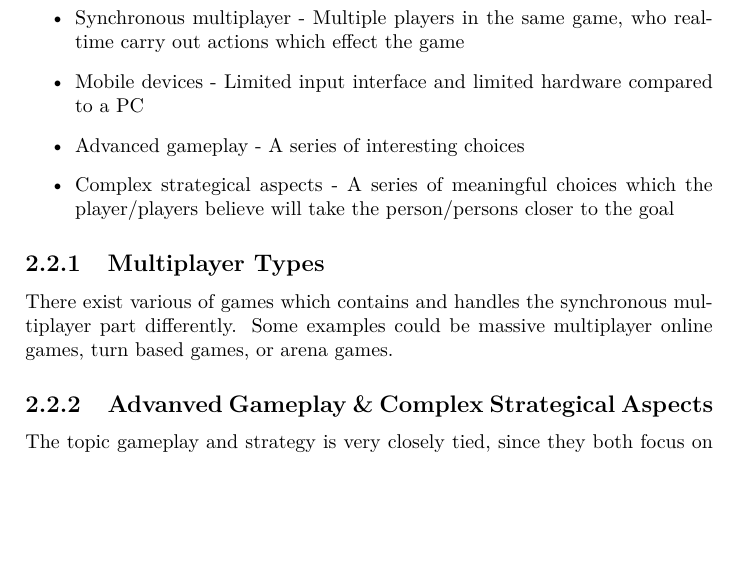
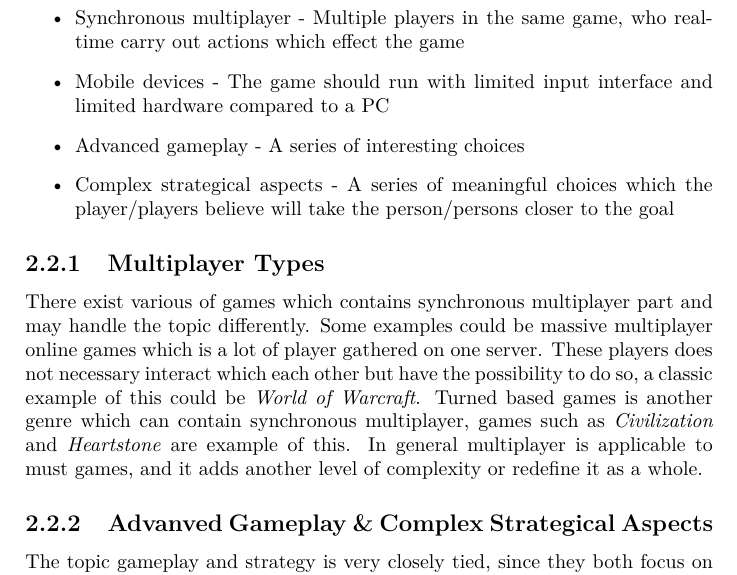
Before and after one commit to Bendername/sp802f15Report, a LaTeX thesis (Main.tex, which reads sections/gamedesign/selectionofgametype.tex): part of page 16 of 35, cut so that both start at the same text, the shorter picture padded with empty space. Compiled offline with pdfLaTeX.

Commit message:
Added some text to the multiplayer part

```diff
--- a/sections/gamedesign/selectionofgametype.tex
+++ b/sections/gamedesign/selectionofgametype.tex
@@ -2,13 +2,13 @@ The type of game which must be chosen should satisfy the conditions which was cr
 Summarizing these conditions consisted of:
 \begin{itemize}
 \item Synchronous multiplayer - Multiple players in the same game, who real-time carry out actions which effect the game
-\item Mobile devices - Limited input interface and limited hardware compared to a PC
+\item Mobile devices - The game should run with limited input interface and limited hardware compared to a PC
 \item Advanced gameplay - A series of interesting choices
 \item Complex strategical aspects - A series of meaningful choices which the player/players believe will take the person/persons closer to the goal
 \end{itemize}
 
 \subsection{Multiplayer Types}
-There exist various of games which contains and handles the synchronous multiplayer part differently. Some examples could be massive multiplayer online games, turn based games, or arena games.
+There exist various of games which contains synchronous multiplayer part and may handle the topic differently. Some examples could be massive multiplayer online games which is a lot of player gathered on one server. These players does not necessary interact which each other but have the possibility to do so, a classic example of this could be \textit{World of Warcraft}. Turned based games is another genre which can contain synchronous multiplayer, games such as \textit{Civilization} and \textit{Heartstone} are example of this. In general multiplayer is applicable to must games, and it adds another level of complexity or redefine it as a whole.
 
 \subsection{Advanved Gameplay \& Complex Strategical Aspects}
 The topic gameplay and strategy is very closely tied, since they both focus on making the player take choices which both satisfy the player.
```
